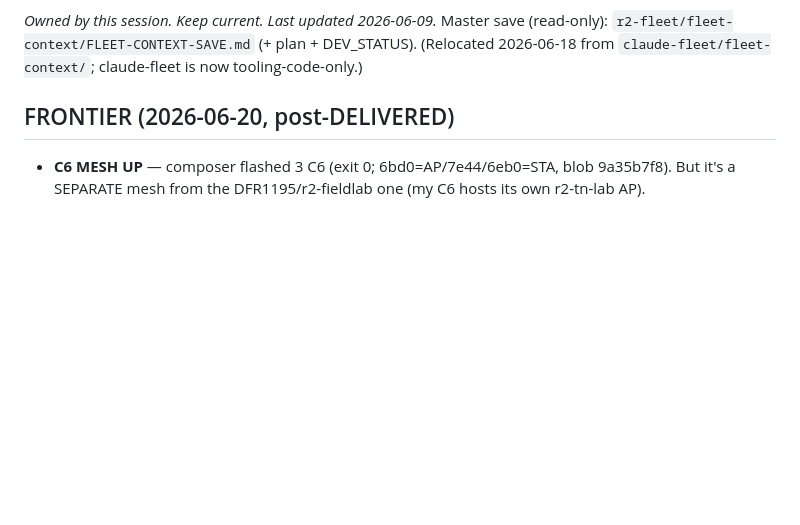
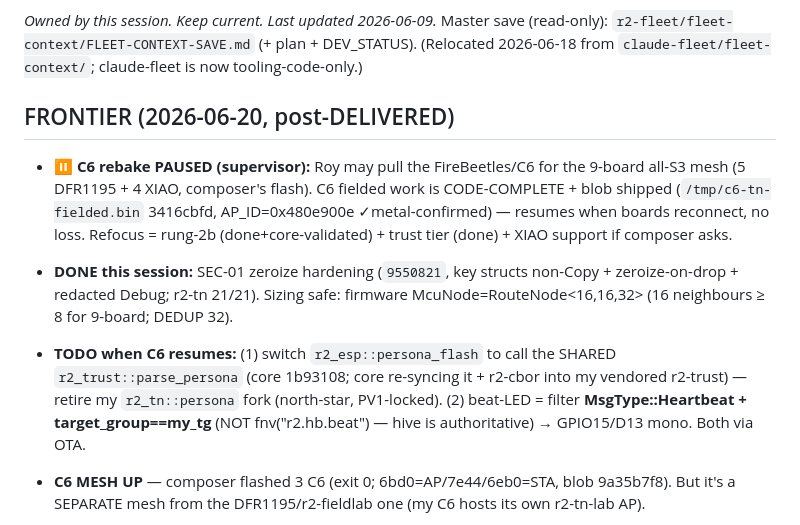
Before and after one commit to reality2-ai/r2-workshop, a Markdown page: RESUME.md, the part around the change. GitHub-like rendering; blank space fills up the shorter version.

Commit message:
chore(fleet): RESUME — C6 rebake PAUSED (9-board S3 mesh first); SEC-01 done; parse_persona+beat-LED queued for resume
Co-Authored-By: Claude Opus 4.8 <noreply@anthropic.com>

```diff
--- a/RESUME.md
+++ b/RESUME.md
@@ -5,6 +5,20 @@ Master save (read-only): `r2-fleet/fleet-context/FLEET-CONTEXT-SAVE.md` (+ plan
 (Relocated 2026-06-18 from `claude-fleet/fleet-context/`; claude-fleet is now tooling-code-only.)
 
 ## FRONTIER (2026-06-20, post-DELIVERED)
+- **⏸ C6 rebake PAUSED (supervisor):** Roy may pull the FireBeetles/C6 for the
+  9-board all-S3 mesh (5 DFR1195 + 4 XIAO, composer's flash). C6 fielded work is
+  CODE-COMPLETE + blob shipped (`/tmp/c6-tn-fielded.bin` 3416cbfd, AP_ID=0x480e900e
+  ✓metal-confirmed) — resumes when boards reconnect, no loss. Refocus = rung-2b
+  (done+core-validated) + trust tier (done) + XIAO support if composer asks.
+- **DONE this session:** SEC-01 zeroize hardening (`9550821`, key structs
+  non-Copy + zeroize-on-drop + redacted Debug; r2-tn 21/21). Sizing safe: firmware
+  McuNode=RouteNode<16,16,32> (16 neighbours ≥ 8 for 9-board; DEDUP 32).
+- **TODO when C6 resumes:** (1) switch `r2_esp::persona_flash` to call the SHARED
+  `r2_trust::parse_persona` (core 1b93108; core re-syncing it + r2-cbor into my
+  vendored r2-trust) — retire my `r2_tn::persona` fork (north-star, PV1-locked).
+  (2) beat-LED = filter **MsgType::Heartbeat + target_group==my_tg** (NOT
+  fnv("r2.hb.beat") — hive is authoritative) → GPIO15/D13 mono. Both via OTA.
+
 - **C6 MESH UP** — composer flashed 3 C6 (exit 0; 6bd0=AP/7e44/6eb0=STA, blob
   9a35b7f8). But it's a SEPARATE mesh from the DFR1195/r2-fieldlab one (my C6 hosts
   its own r2-tn-lab AP).
```
